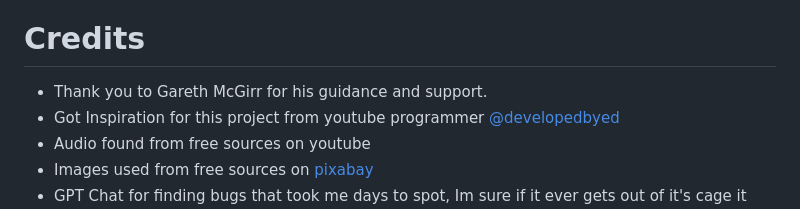
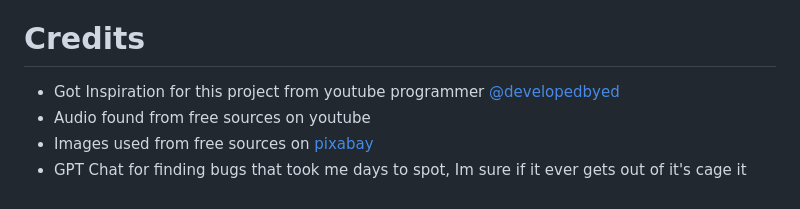
Before and after one commit to Code-Institute-Submissions/hydramod-pick-n-match-project-2, a Markdown page: README.md, the part around the change. GitHub-like rendering.

```diff
--- a/README.md
+++ b/README.md
@@ -248,7 +248,6 @@ The website was built using Visual Studio code and the code was stored on a remo
 
 # Credits
 
-- Thank you to Gareth McGirr for his guidance and support.
 - Got Inspiration for this project from youtube programmer [@developedbyed](https://www.youtube.com/watch?v=-tlb4tv4mC4&t=1s)
 - Audio found from free sources on youtube
 - Images used from free sources on [pixabay](https://pixabay.com)
```
